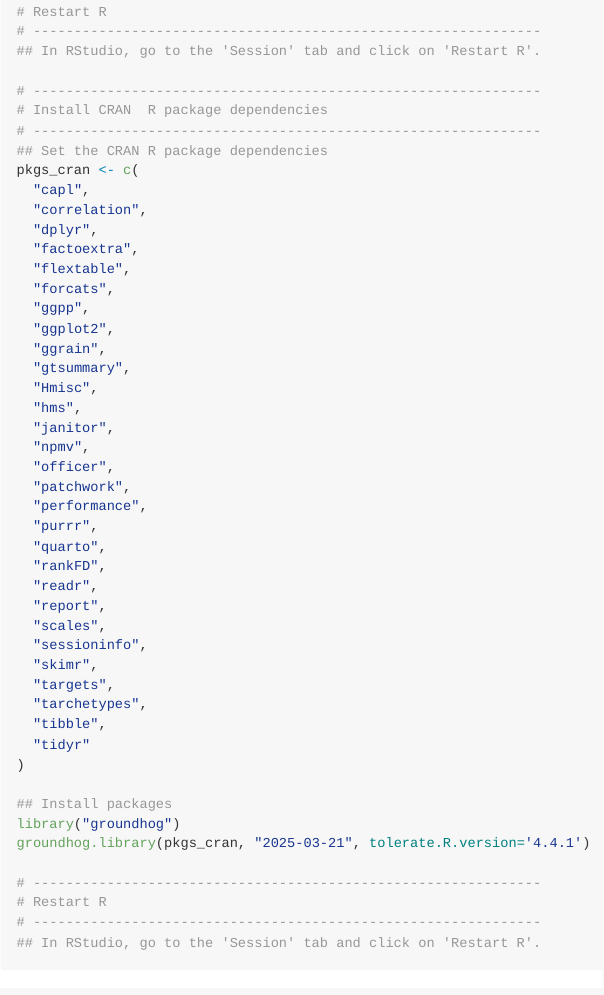
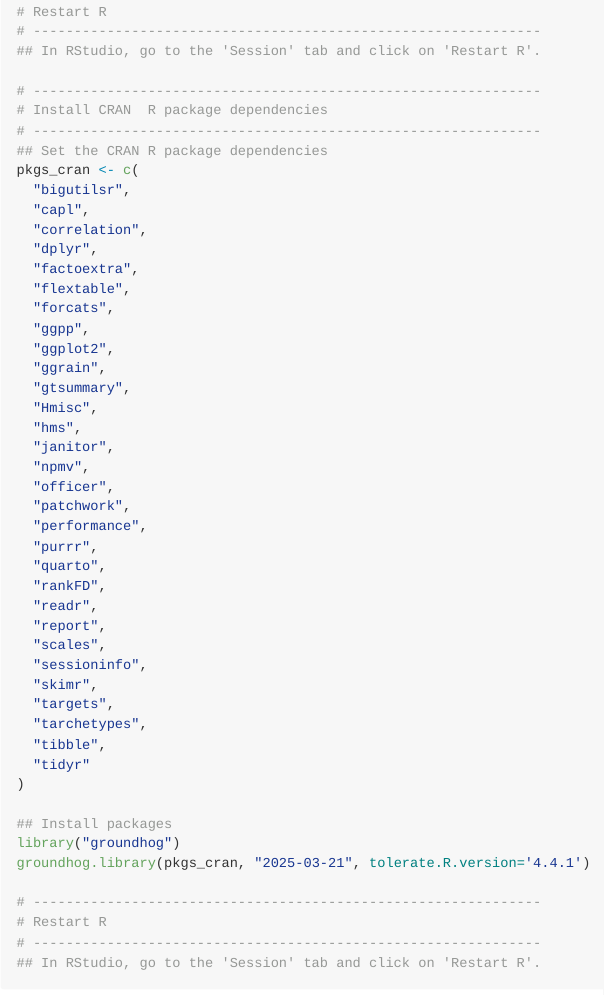
Before and after one commit to pydemull/EPLPA, an R Markdown document (README.Rmd): the page in a window 1100 px wide, from 2870 px down. The pictures show the output file README.md that the author committed with the source, drawn offline in the style of GitHub.

Commit message:
added missing dependencies

```diff
--- a/README.Rmd
+++ b/README.Rmd
@@ -129,6 +129,7 @@
 # --------------------------------------------------------------
 ## Set the CRAN R package dependencies
 pkgs_cran <- c(
+  "bigutilsr",
   "capl",
   "correlation",
   "dplyr",
--- a/_targets.R
+++ b/_targets.R
@@ -7,6 +7,7 @@
 groundhog.library("pydemull/activAnalyzer", groundhog.day, tolerate.R.version='4.4.1')
 groundhog.library("pydemull/activAnalyzer.batch", groundhog.day, tolerate.R.version='4.4.1')
 pkgs_cran <- c(
+  "bigutilsr",
   "capl",
   "correlation",
   "dplyr",
```
Also changed, not shown: README.md.
